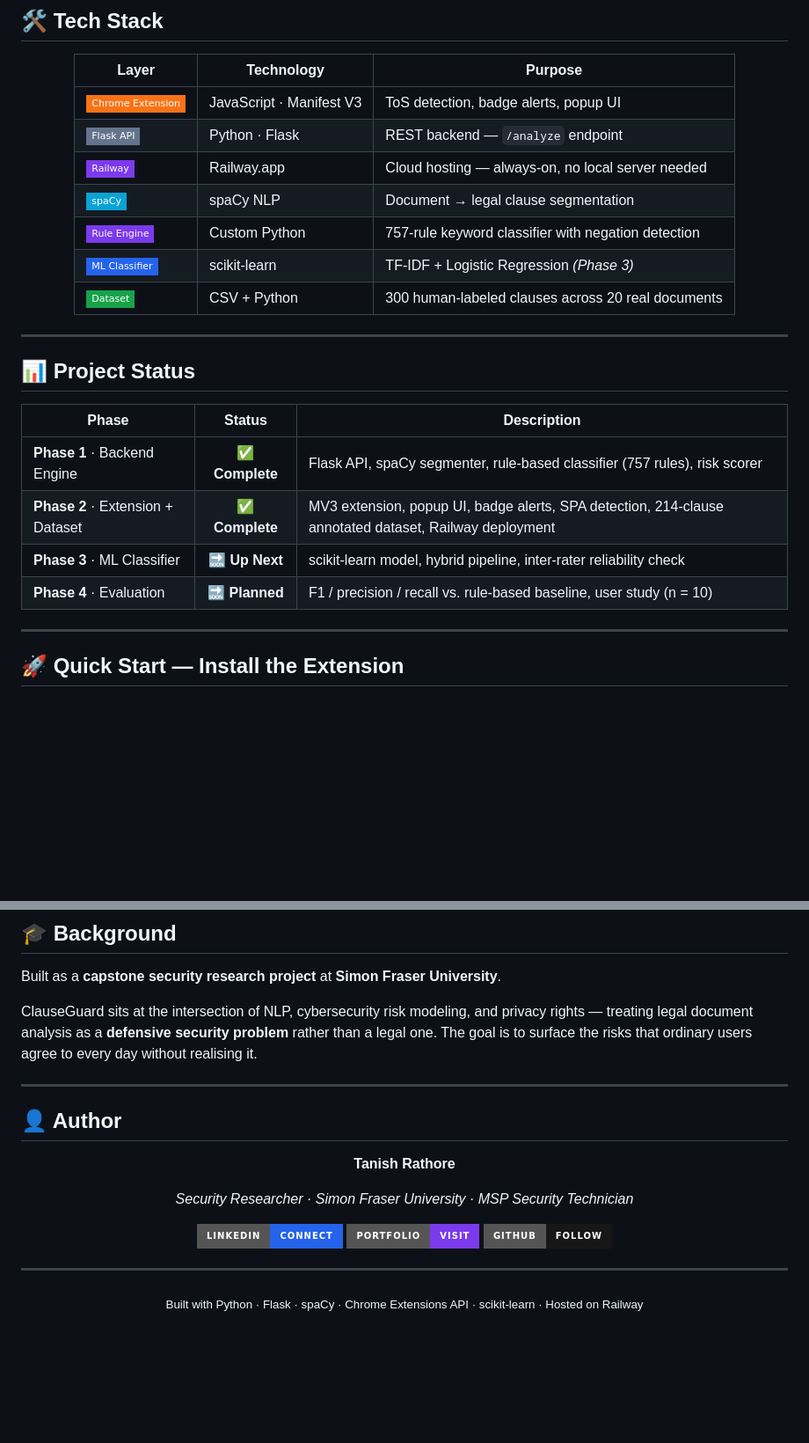
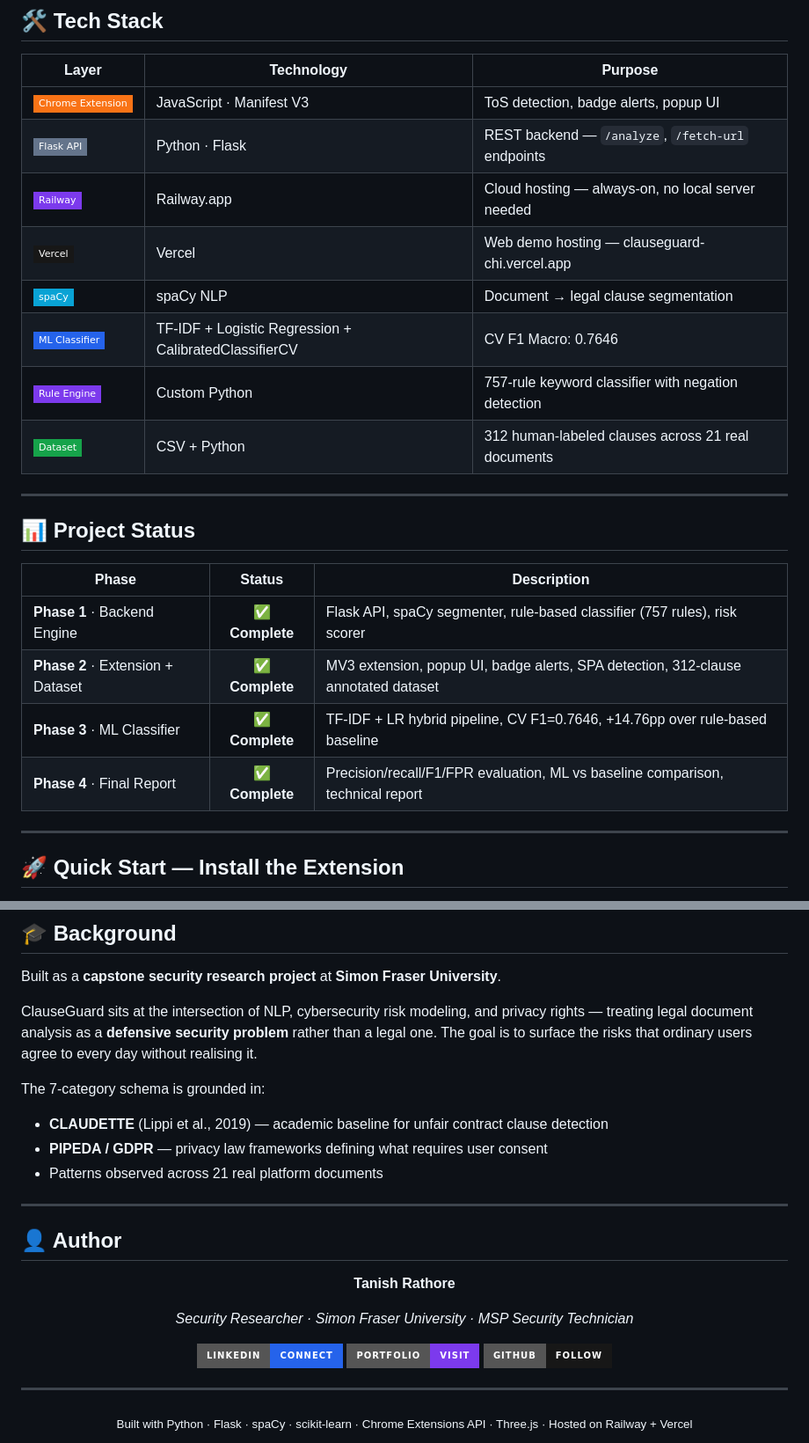
Before and after one commit to ogscriptkiddie/clauseguard, a Markdown page: README.md, 2 parts joined by grey strips. Shown at 88% size. Drawn GitHub-style; badges without logos; blank space fills up the shorter version.

```diff
--- a/README.md
+++ b/README.md
@@ -112,12 +144,13 @@ The average Terms of Service document is **~8,000 words** long. Nobody reads the
 | Layer | Technology | Purpose |
 |---|---|---|
 | ![Chrome](https://img.shields.io/badge/-Chrome%20Extension-f97316?style=flat-square&logo=googlechrome&logoColor=white) | JavaScript · Manifest V3 | ToS detection, badge alerts, popup UI |
-| ![Flask](https://img.shields.io/badge/-Flask%20API-64748b?style=flat-square&logo=flask&logoColor=white) | Python · Flask | REST backend — `/analyze` endpoint |
+| ![Flask](https://img.shields.io/badge/-Flask%20API-64748b?style=flat-square&logo=flask&logoColor=white) | Python · Flask | REST backend — `/analyze`, `/fetch-url` endpoints |
 | ![Railway](https://img.shields.io/badge/-Railway-7c3aed?style=flat-square&logo=railway&logoColor=white) | Railway.app | Cloud hosting — always-on, no local server needed |
+| ![Vercel](https://img.shields.io/badge/-Vercel-171717?style=flat-square&logo=vercel&logoColor=white) | Vercel | Web demo hosting — clauseguard-chi.vercel.app |
 | ![spaCy](https://img.shields.io/badge/-spaCy-09a3d5?style=flat-square) | spaCy NLP | Document → legal clause segmentation |
+| ![ML](https://img.shields.io/badge/-ML%20Classifier-2563eb?style=flat-square&logo=scikitlearn&logoColor=white) | TF-IDF + Logistic Regression + CalibratedClassifierCV | CV F1 Macro: 0.7646 |
 | ![Rules](https://img.shields.io/badge/-Rule%20Engine-7c3aed?style=flat-square) | Custom Python | 757-rule keyword classifier with negation detection |
-| ![ML](https://img.shields.io/badge/-ML%20Classifier-2563eb?style=flat-square&logo=scikitlearn&logoColor=white) | scikit-learn | TF-IDF + Logistic Regression *(Phase 3)* |
-| ![Dataset](https://img.shields.io/badge/-Dataset-16a34a?style=flat-square) | CSV + Python | 300 human-labeled clauses across 20 real documents |
+| ![Dataset](https://img.shields.io/badge/-Dataset-16a34a?style=flat-square) | CSV + Python | 312 human-labeled clauses across 21 real documents |
 
 </div>
 
@@ -130,9 +163,9 @@ The average Terms of Service document is **~8,000 words** long. Nobody reads the
 | Phase | Status | Description |
 |---|:---:|---|
 | **Phase 1** · Backend Engine | ✅ **Complete** | Flask API, spaCy segmenter, rule-based classifier (757 rules), risk scorer |
-| **Phase 2** · Extension + Dataset | ✅ **Complete** | MV3 extension, popup UI, badge alerts, SPA detection, 214-clause annotated dataset, Railway deployment |
-| **Phase 3** · ML Classifier | 🔜 **Up Next** | scikit-learn model, hybrid pipeline, inter-rater reliability check |
-| **Phase 4** · Evaluation | 🔜 **Planned** | F1 / precision / recall vs. rule-based baseline, user study (n = 10) |
+| **Phase 2** · Extension + Dataset | ✅ **Complete** | MV3 extension, popup UI, badge alerts, SPA detection, 312-clause annotated dataset |
+| **Phase 3** · ML Classifier | ✅ **Complete** | TF-IDF + LR hybrid pipeline, CV F1=0.7646, +14.76pp over rule-based baseline |
+| **Phase 4** · Final Report | ✅ **Complete** | Precision/recall/F1/FPR evaluation, ML vs baseline comparison, technical report |
 
 </div>
 
@@ -332,6 +383,11 @@ The annotation dataset covers **20 documents** from major platforms:
 Built as a **capstone security research project** at **Simon Fraser University**.
 
 ClauseGuard sits at the intersection of NLP, cybersecurity risk modeling, and privacy rights — treating legal document analysis as a **defensive security problem** rather than a legal one. The goal is to surface the risks that ordinary users agree to every day without realising it.
+
+The 7-category schema is grounded in:
+- **CLAUDETTE** (Lippi et al., 2019) — academic baseline for unfair contract clause detection
+- **PIPEDA / GDPR** — privacy law frameworks defining what requires user consent
+- Patterns observed across 21 real platform documents
 
 ---
 
@@ -352,5 +408,5 @@ ClauseGuard sits at the intersection of NLP, cybersecurity risk modeling, and pr
 ---
 
 <div align="center">
-<sub>Built with Python · Flask · spaCy · Chrome Extensions API · scikit-learn · Hosted on Railway</sub>
+<sub>Built with Python · Flask · spaCy · scikit-learn · Chrome Extensions API · Three.js · Hosted on Railway + Vercel</sub>
 </div>
```
Also changed, not shown: other parts of README.md (+80 -30 lines).
